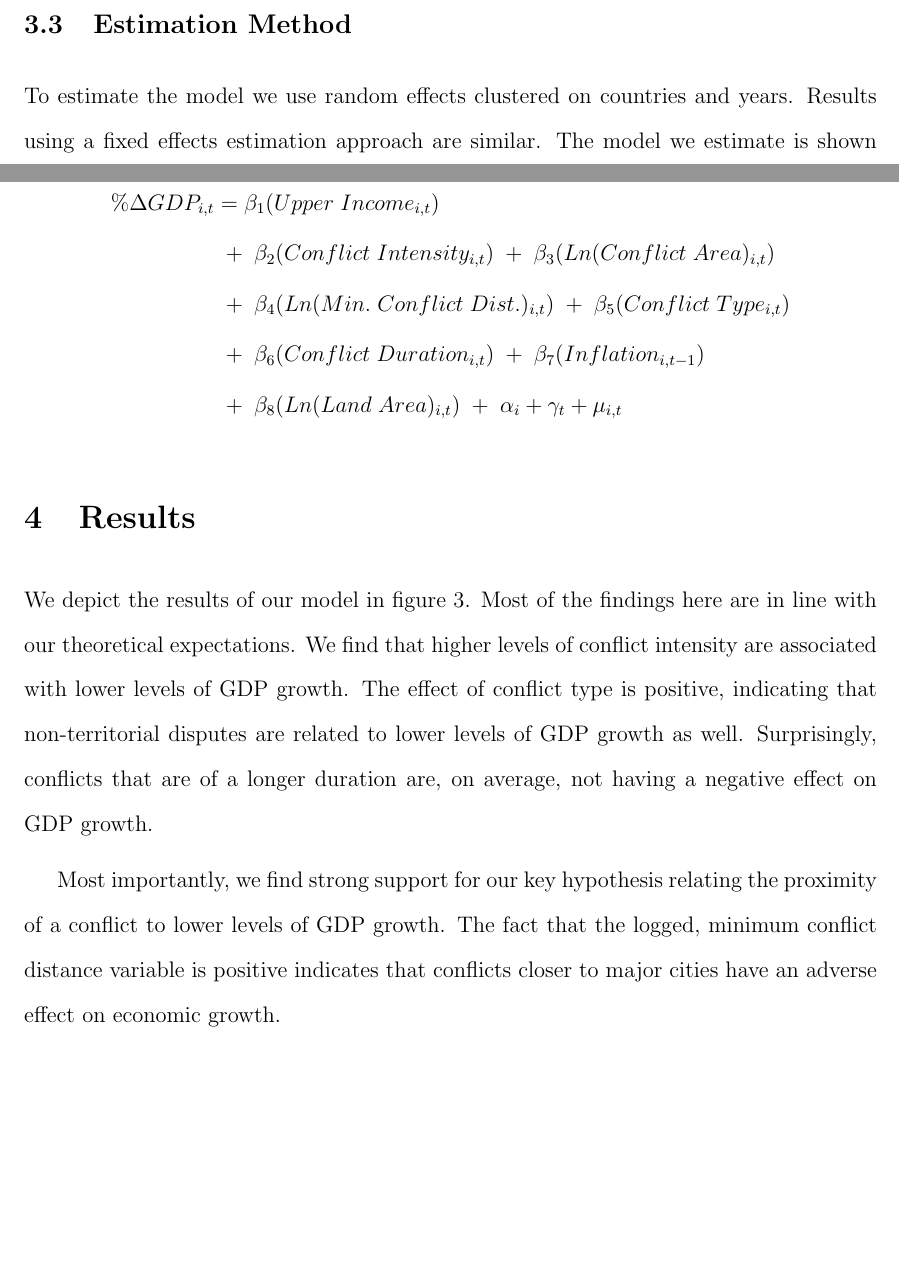
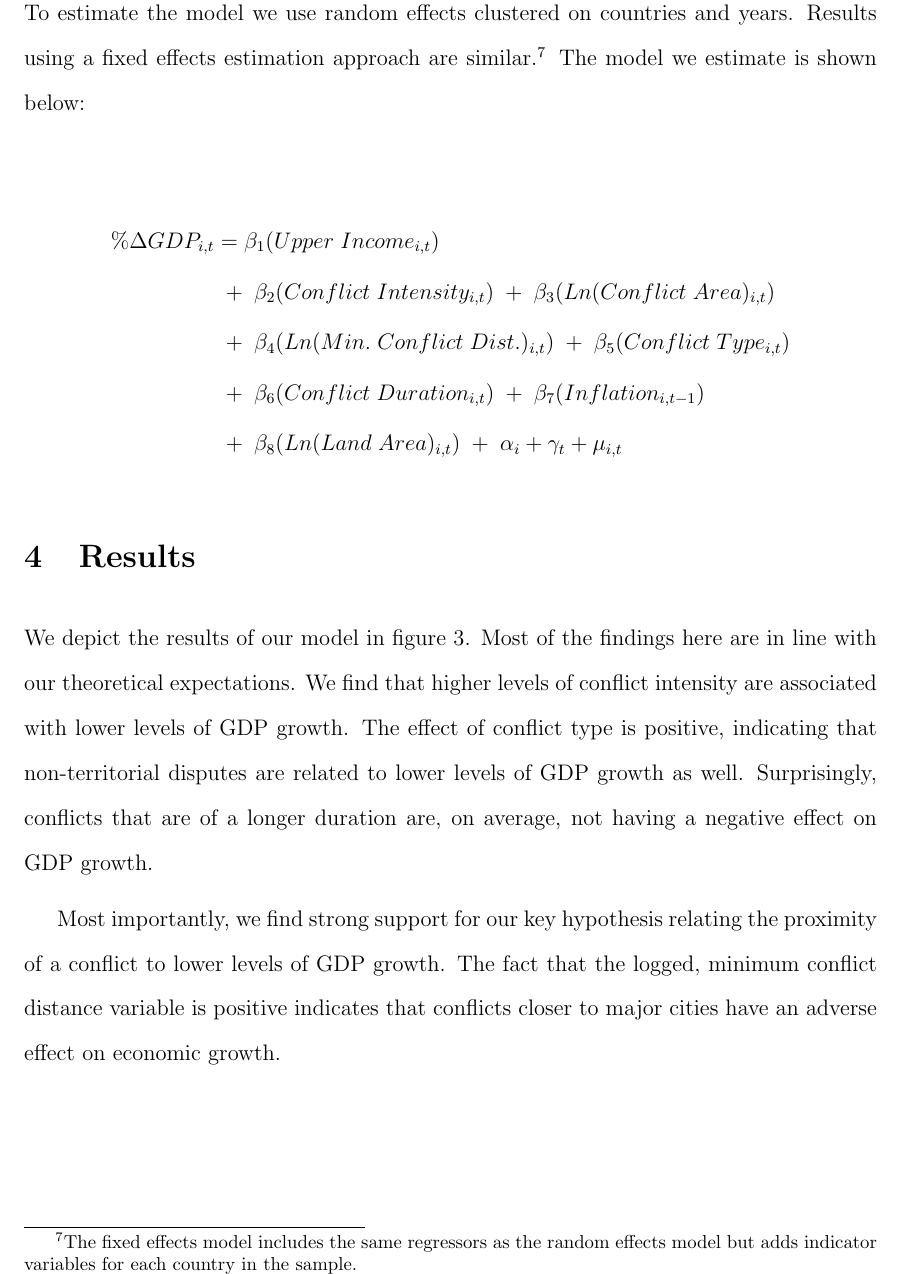
Before and after one commit to hermes829/Rhodium, a LaTeX paper (LaTeX/Rhodium.tex, which reads LaTeX/RhodiumEmp.tex): two parts of pages 13 and 14 of 20 before the commit and part of page 14 of 20 after it, the two joined at a grey line, cut at the place of the change, the shorter picture padded with empty space. The pictures show the PDF file LaTeX/Rhodium.pdf that the author committed with the source.

Commit message:
Footnote about fixed effects model.

```diff
--- a/LaTeX/RhodiumEmp.tex
+++ b/LaTeX/RhodiumEmp.tex
@@ -43,7 +43,7 @@ Last, we include a number of additional control measures. First, we control for
 
 \subsection{Estimation Method}
 
-To estimate the model we use random effects clustered on countries and years. Results using a fixed effects estimation approach are similar. The model we estimate is shown below:
+To estimate the model we use random effects clustered on countries and years. Results using a fixed effects estimation approach are similar.\footnote{The fixed effects model includes the same regressors as the random effects model but adds indicator variables for each country in the sample.}  The model we estimate is shown below:
 
 \begin{align*}
 	\% \Delta GDP_{i,t} &= \beta_{1}(Upper \; Income_{i,t}) \\
```
Also changed, not shown: LaTeX/Rhodium.pdf.
